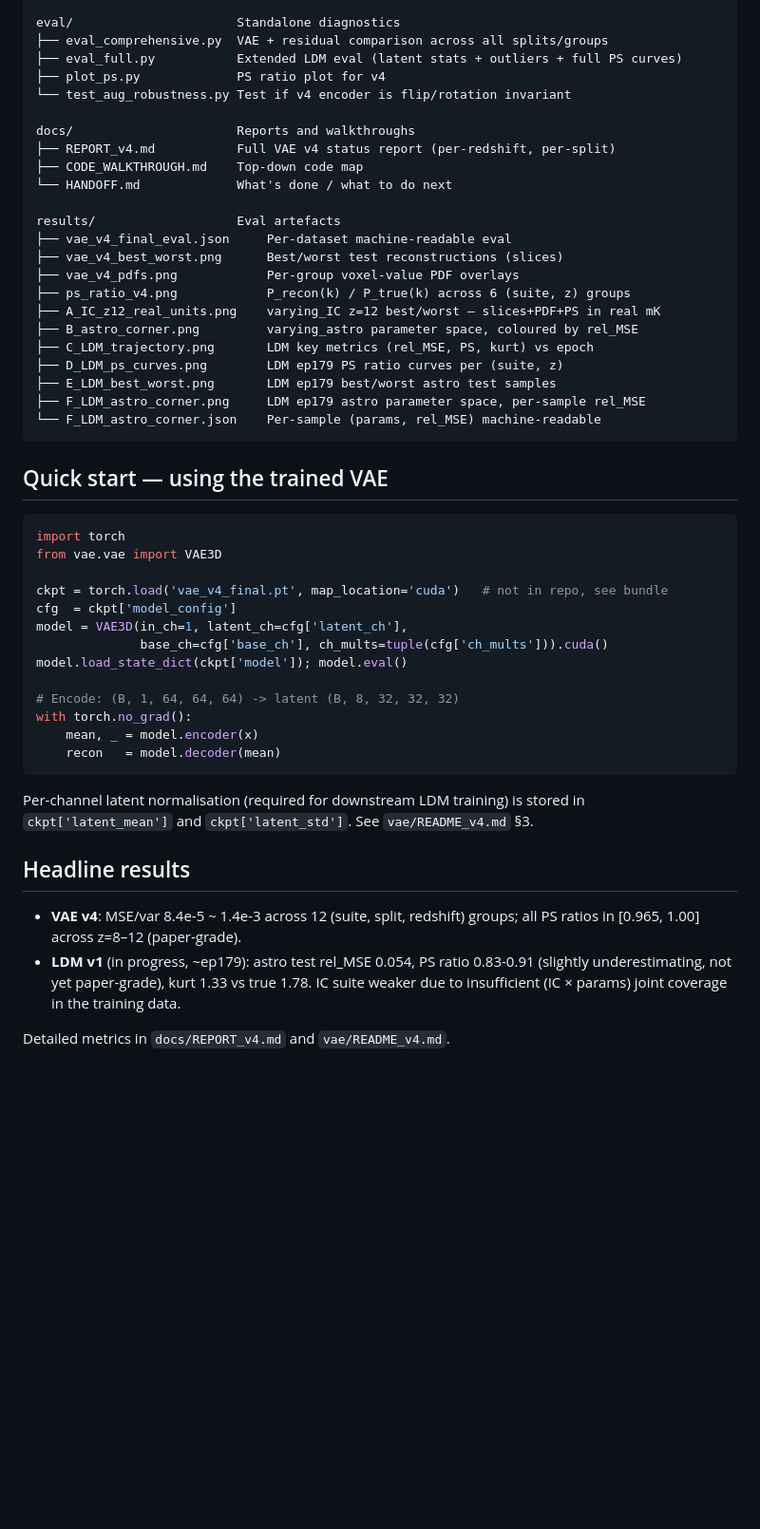
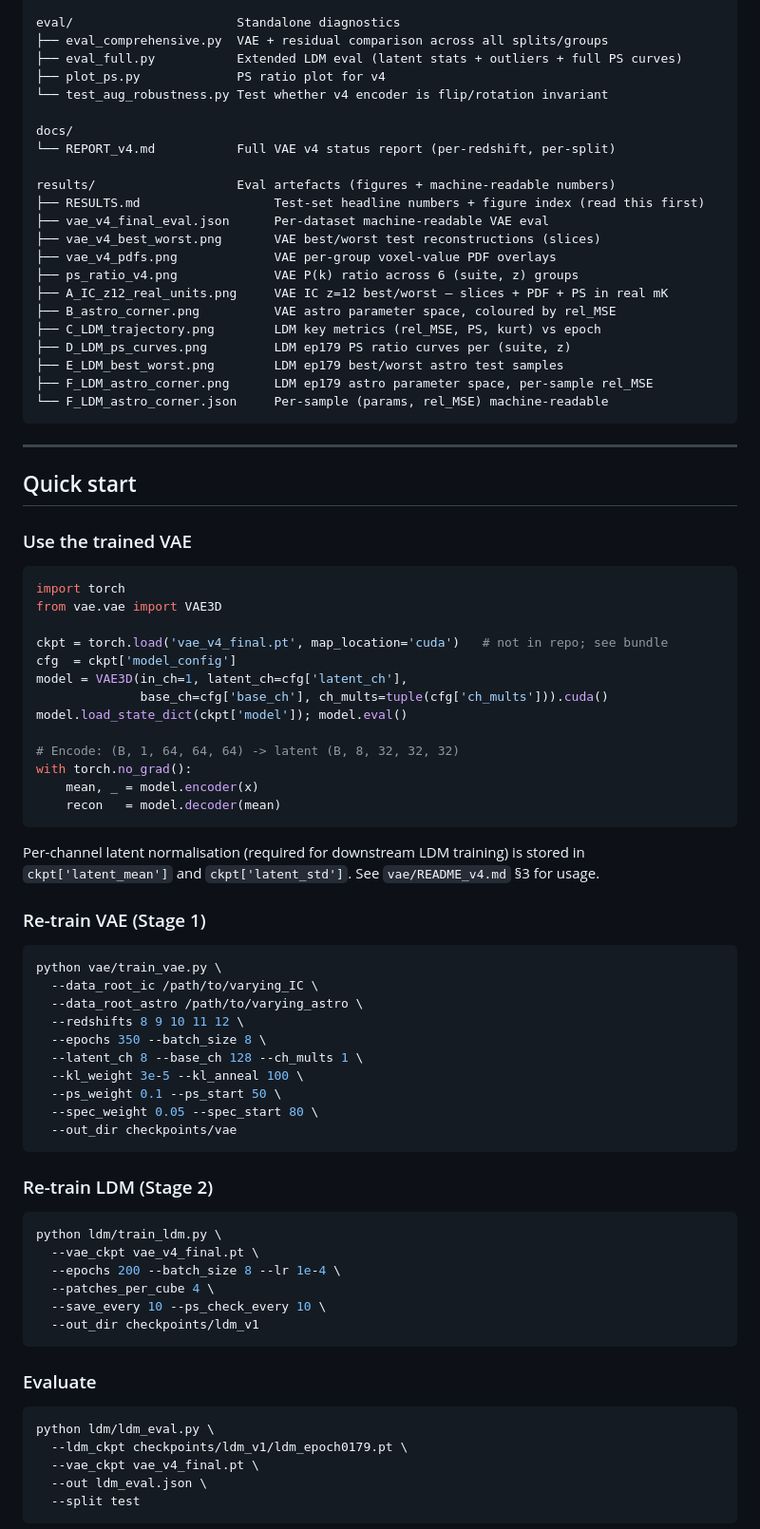
Before and after one commit to ChenxiHeCam/Conditioning-Generation-, a Markdown page: README.md, the part around one of its changes. Shown at 95% size. Rendered like a GitHub page; blank space fills up the shorter version.

Commit message:
Rewrite README: complete handover view with results, training recipes, and next steps

````diff
--- a/README.md
+++ b/README.md
@@ -39,34 +65,37 @@ eval/                      Standalone diagnostics
 ├── eval_comprehensive.py  VAE + residual comparison across all splits/groups
 ├── eval_full.py           Extended LDM eval (latent stats + outliers + full PS curves)
 ├── plot_ps.py             PS ratio plot for v4
-└── test_aug_robustness.py Test if v4 encoder is flip/rotation invariant
+└── test_aug_robustness.py Test whether v4 encoder is flip/rotation invariant
 
-docs/                      Reports and walkthroughs
-├── REPORT_v4.md           Full VAE v4 status report (per-redshift, per-split)
-├── CODE_WALKTHROUGH.md    Top-down code map
-└── HANDOFF.md             What's done / what to do next
+docs/
+└── REPORT_v4.md           Full VAE v4 status report (per-redshift, per-split)
 
-results/                   Eval artefacts
-├── vae_v4_final_eval.json     Per-dataset machine-readable eval
-├── vae_v4_best_worst.png      Best/worst test reconstructions (slices)
-├── vae_v4_pdfs.png            Per-group voxel-value PDF overlays
-├── ps_ratio_v4.png            P_recon(k) / P_true(k) across 6 (suite, z) groups
-├── A_IC_z12_real_units.png    varying_IC z=12 best/worst — slices+PDF+PS in real mK
-├── B_astro_corner.png         varying_astro parameter space, coloured by rel_MSE
-├── C_LDM_trajectory.png       LDM key metrics (rel_MSE, PS, kurt) vs epoch
-├── D_LDM_ps_curves.png        LDM ep179 PS ratio curves per (suite, z)
-├── E_LDM_best_worst.png       LDM ep179 best/worst astro test samples
-├── F_LDM_astro_corner.png     LDM ep179 astro parameter space, per-sample rel_MSE
-└── F_LDM_astro_corner.json    Per-sample (params, rel_MSE) machine-readable
+results/                   Eval artefacts (figures + machine-readable numbers)
+├── RESULTS.md                  Test-set headline numbers + figure index (read this first)
+├── vae_v4_final_eval.json      Per-dataset machine-readable VAE eval
+├── vae_v4_best_worst.png       VAE best/worst test reconstructions (slices)
+├── vae_v4_pdfs.png             VAE per-group voxel-value PDF overlays
+├── ps_ratio_v4.png             VAE P(k) ratio across 6 (suite, z) groups
+├── A_IC_z12_real_units.png     VAE IC z=12 best/worst — slices + PDF + PS in real mK
+├── B_astro_corner.png          VAE astro parameter space, coloured by rel_MSE
+├── C_LDM_trajectory.png        LDM key metrics (rel_MSE, PS, kurt) vs epoch
+├── D_LDM_ps_curves.png         LDM ep179 PS ratio curves per (suite, z)
+├── E_LDM_best_worst.png        LDM ep179 best/worst astro test samples
+├── F_LDM_astro_corner.png      LDM ep179 astro parameter space, per-sample rel_MSE
+└── F_LDM_astro_corner.json     Per-sample (params, rel_MSE) machine-readable
 ```
 
-## Quick start — using the trained VAE
+---
+
+## Quick start
+
+### Use the trained VAE
 
 ```python
 import torch
 from vae.vae import VAE3D
 
-ckpt = torch.load('vae_v4_final.pt', map_location='cuda')   # not in repo, see bundle
+ckpt = torch.load('vae_v4_final.pt', map_location='cuda')   # not in repo; see bundle
 cfg  = ckpt['model_config']
 model = VAE3D(in_ch=1, latent_ch=cfg['latent_ch'],
               base_ch=cfg['base_ch'], ch_mults=tuple(cfg['ch_mults'])).cuda()
@@ -79,14 +108,41 @@ with torch.no_grad():
 ```
 
 Per-channel latent normalisation (required for downstream LDM training) is stored in
-`ckpt['latent_mean']` and `ckpt['latent_std']`. See `vae/README_v4.md` §3.
+`ckpt['latent_mean']` and `ckpt['latent_std']`. See `vae/README_v4.md` §3 for usage.
 
-## Headline results
+### Re-train VAE (Stage 1)
 
-- **VAE v4**: MSE/var 8.4e-5 ~ 1.4e-3 across 12 (suite, split, redshift) groups; all
-  PS ratios in [0.965, 1.00] across z=8–12 (paper-grade).
-- **LDM v1** (in progress, ~ep179): astro test rel_MSE 0.054, PS ratio 0.83-0.91
-  (slightly underestimating, not yet paper-grade), kurt 1.33 vs true 1.78. IC suite
-  weaker due to insufficient (IC × params) joint coverage in the training data.
+```bash
+python vae/train_vae.py \
+  --data_root_ic /path/to/varying_IC \
+  --data_root_astro /path/to/varying_astro \
+  --redshifts 8 9 10 11 12 \
+  --epochs 350 --batch_size 8 \
+  --latent_ch 8 --base_ch 128 --ch_mults 1 \
+  --kl_weight 3e-5 --kl_anneal 100 \
+  --ps_weight 0.1 --ps_start 50 \
+  --spec_weight 0.05 --spec_start 80 \
+  --out_dir checkpoints/vae
+```
 
-Detailed metrics in `docs/REPORT_v4.md` and `vae/README_v4.md`.
+### Re-train LDM (Stage 2)
+
+```bash
+python ldm/train_ldm.py \
+  --vae_ckpt vae_v4_final.pt \
+  --epochs 200 --batch_size 8 --lr 1e-4 \
+  --patches_per_cube 4 \
+  --save_every 10 --ps_check_every 10 \
+  --out_dir checkpoints/ldm_v1
+```
+
+### Evaluate
+
+```bash
+python ldm/ldm_eval.py \
+  --ldm_ckpt checkpoints/ldm_v1/ldm_epoch0179.pt \
+  --vae_ckpt vae_v4_final.pt \
+  --out ldm_eval.json \
+  --split test
+```
+
````
Also changed, not shown: other parts of README.md (+73 -8 lines).
